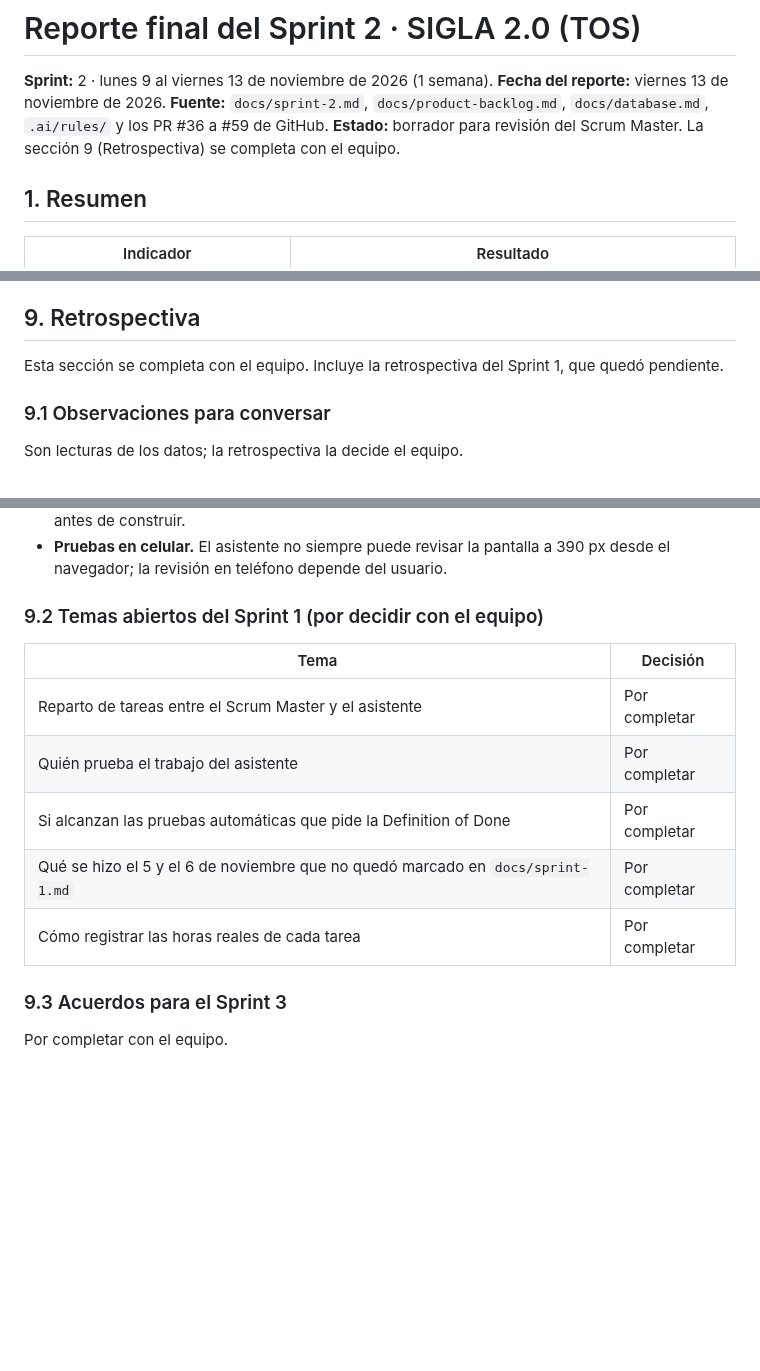
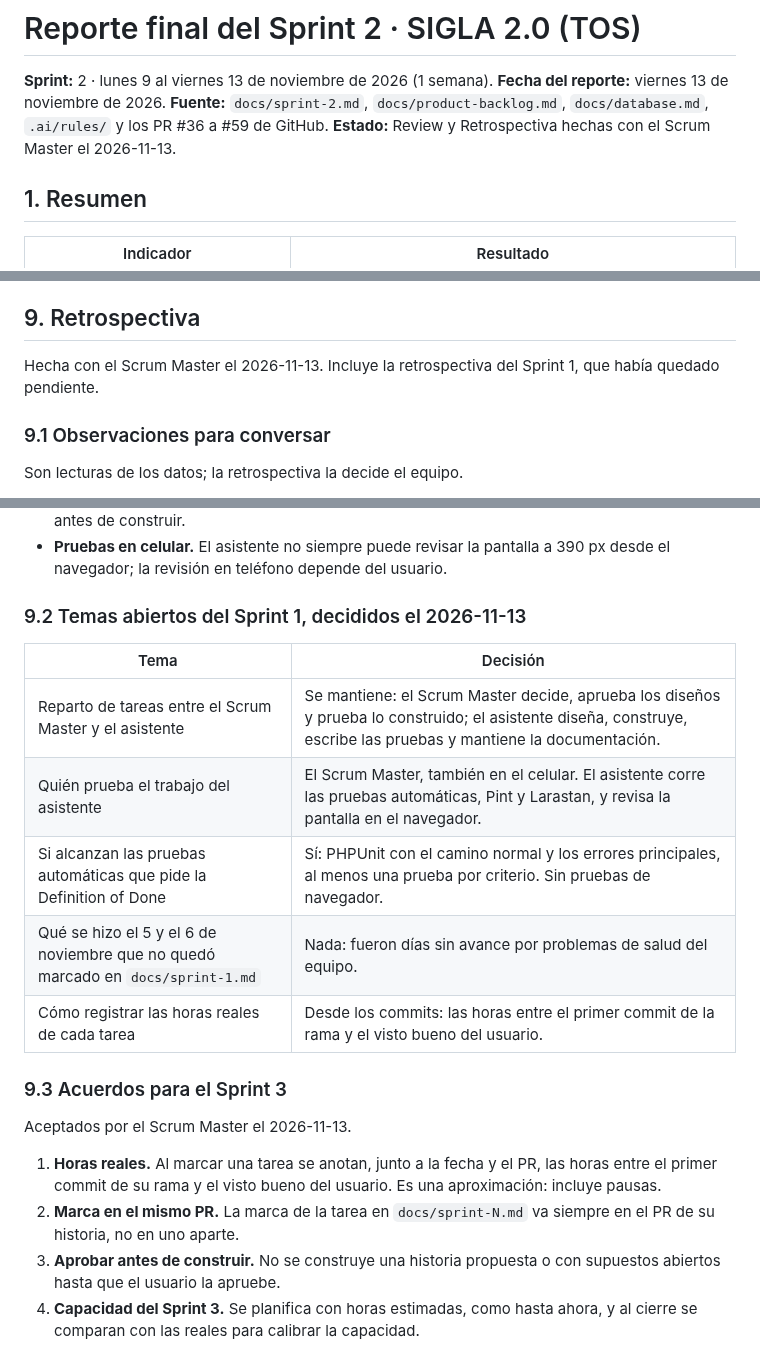
Before and after one commit to Cerati1998/SIGLA-TOS, a Markdown page: docs/sprint-2-report.md, 3 parts joined by grey strips. GitHub-like rendering; blank space fills up the shorter version.

Commit message:
docs(sprint-2): retrospectiva con sus decisiones y acuerdos para el Sprint 3
Co-Authored-By: Claude Opus 5.5 <noreply@anthropic.com>

```diff
--- a/docs/sprint-2-report.md
+++ b/docs/sprint-2-report.md
@@ -3,7 +3,7 @@
 **Sprint:** 2 · lunes 9 al viernes 13 de noviembre de 2026 (1 semana).
 **Fecha del reporte:** viernes 13 de noviembre de 2026.
 **Fuente:** `docs/sprint-2.md`, `docs/product-backlog.md`, `docs/database.md`, `.ai/rules/` y los PR #36 a #59 de GitHub.
-**Estado:** borrador para revisión del Scrum Master. La sección 9 (Retrospectiva) se completa con el equipo.
+**Estado:** Review y Retrospectiva hechas con el Scrum Master el 2026-11-13.
 
 ## 1. Resumen
 
@@ -135,7 +135,7 @@ Con eso el sprint sumó 42.5 h estimadas contra unas 18 h de capacidad para tare
 
 ## 9. Retrospectiva
 
-Esta sección se completa con el equipo. Incluye la retrospectiva del Sprint 1, que quedó pendiente.
+Hecha con el Scrum Master el 2026-11-13. Incluye la retrospectiva del Sprint 1, que había quedado pendiente.
 
 ### 9.1 Observaciones para conversar
 
@@ -153,16 +153,21 @@ Son lecturas de los datos; la retrospectiva la decide el equipo.
 - **Historias construidas como propuesta.** H27 llegó al cierre del Sprint 2 sin aprobar; H11 se construyó antes de cerrar sus supuestos (T34). Al final se resolvieron, pero conviene aprobar antes de construir.
 - **Pruebas en celular.** El asistente no siempre puede revisar la pantalla a 390 px desde el navegador; la revisión en teléfono depende del usuario.
 
-### 9.2 Temas abiertos del Sprint 1 (por decidir con el equipo)
+### 9.2 Temas abiertos del Sprint 1, decididos el 2026-11-13
 
 | Tema | Decisión |
 | --- | --- |
-| Reparto de tareas entre el Scrum Master y el asistente | Por completar |
-| Quién prueba el trabajo del asistente | Por completar |
-| Si alcanzan las pruebas automáticas que pide la Definition of Done | Por completar |
-| Qué se hizo el 5 y el 6 de noviembre que no quedó marcado en `docs/sprint-1.md` | Por completar |
-| Cómo registrar las horas reales de cada tarea | Por completar |
+| Reparto de tareas entre el Scrum Master y el asistente | Se mantiene: el Scrum Master decide, aprueba los diseños y prueba lo construido; el asistente diseña, construye, escribe las pruebas y mantiene la documentación. |
+| Quién prueba el trabajo del asistente | El Scrum Master, también en el celular. El asistente corre las pruebas automáticas, Pint y Larastan, y revisa la pantalla en el navegador. |
+| Si alcanzan las pruebas automáticas que pide la Definition of Done | Sí: PHPUnit con el camino normal y los errores principales, al menos una prueba por criterio. Sin pruebas de navegador. |
+| Qué se hizo el 5 y el 6 de noviembre que no quedó marcado en `docs/sprint-1.md` | Nada: fueron días sin avance por problemas de salud del equipo. |
+| Cómo registrar las horas reales de cada tarea | Desde los commits: las horas entre el primer commit de la rama y el visto bueno del usuario. |
 
 ### 9.3 Acuerdos para el Sprint 3
 
-Por completar con el equipo.
+Aceptados por el Scrum Master el 2026-11-13.
+
+1. **Horas reales.** Al marcar una tarea se anotan, junto a la fecha y el PR, las horas entre el primer commit de su rama y el visto bueno del usuario. Es una aproximación: incluye pausas.
+2. **Marca en el mismo PR.** La marca de la tarea en `docs/sprint-N.md` va siempre en el PR de su historia, no en uno aparte.
+3. **Aprobar antes de construir.** No se construye una historia propuesta o con supuestos abiertos hasta que el usuario la apruebe.
+4. **Capacidad del Sprint 3.** Se planifica con horas estimadas, como hasta ahora, y al cierre se comparan con las reales para calibrar la capacidad.
```
